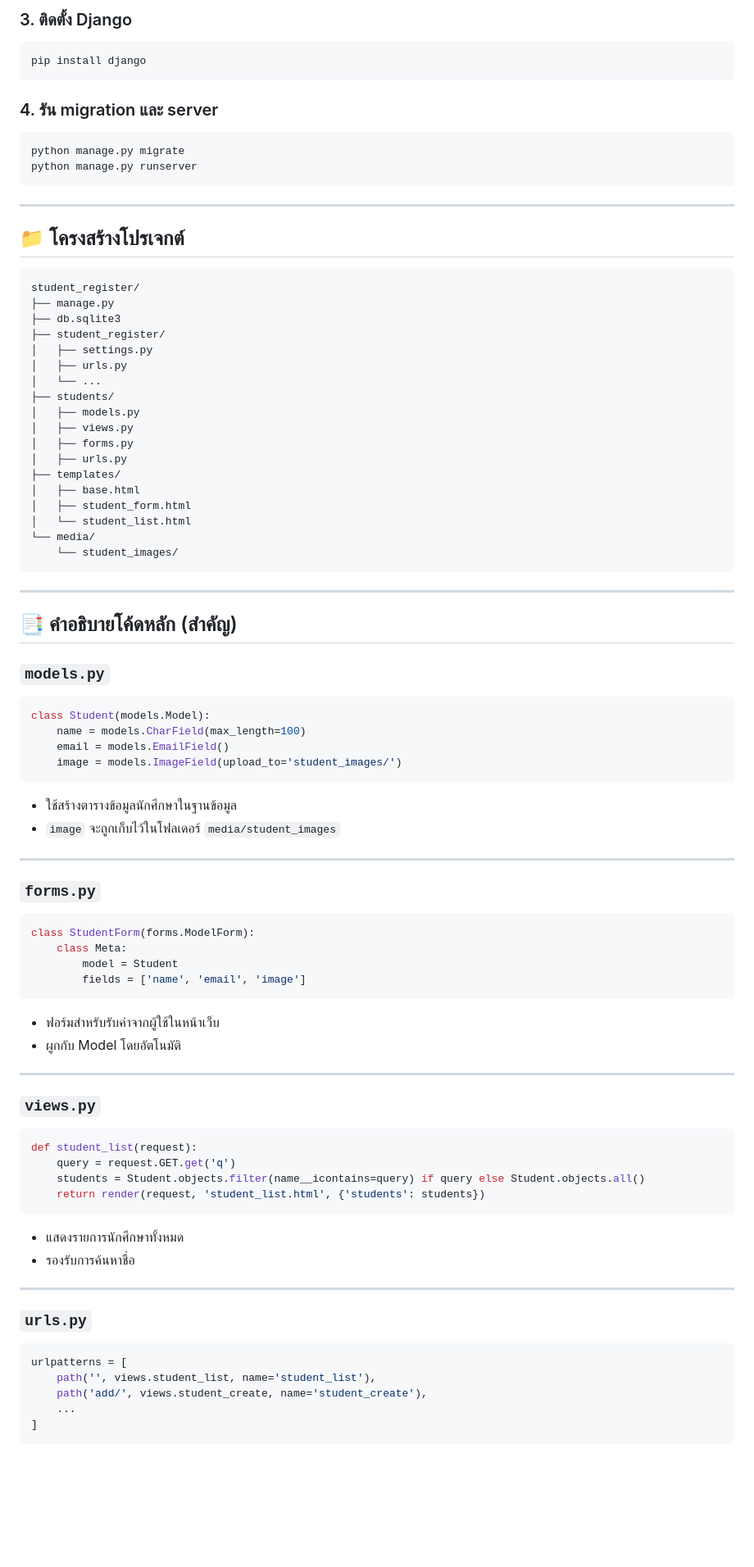
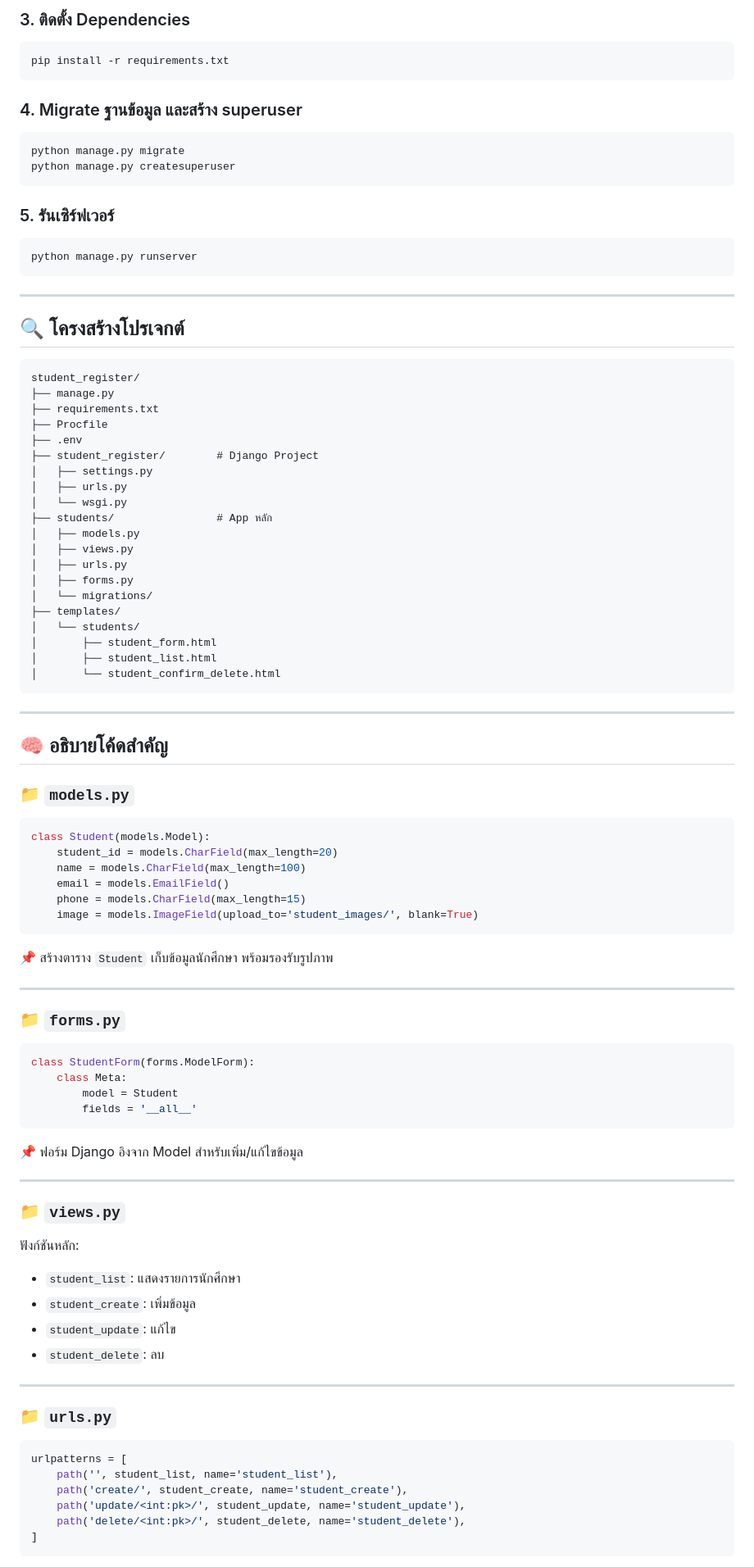
Before and after one commit to Gus254999/Gus.github.io, a Markdown page: README.md, the part around one of its changes. Shown at 82% size. Rendered like a GitHub page; blank space fills up the shorter version.

````diff
--- a/README.md
+++ b/README.md
@@ -76,85 +45,100 @@ source venv/bin/activate  # Mac/Linux
 ```
 
-### 3. ติดตั้ง Django
+### 3. ติดตั้ง Dependencies
+
 ```bash
-pip install django
+pip install -r requirements.txt
 ```
 
-### 4. รัน migration และ server
+### 4. Migrate ฐานข้อมูล และสร้าง superuser
+
 ```bash
 python manage.py migrate
+python manage.py createsuperuser
+```
+
+### 5. รันเซิร์ฟเวอร์
+
+```bash
 python manage.py runserver
 ```
 
 ---
 
-## 📁 โครงสร้างโปรเจกต์
-```plaintext
+## 🔍 โครงสร้างโปรเจกต์
+
+```
 student_register/
 ├── manage.py
-├── db.sqlite3
-├── student_register/
+├── requirements.txt
+├── Procfile
+├── .env
+├── student_register/        # Django Project
 │   ├── settings.py
 │   ├── urls.py
-│   └── ...
-├── students/
+│   └── wsgi.py
+├── students/                # App หลัก
 │   ├── models.py
 │   ├── views.py
+│   ├── urls.py
 │   ├── forms.py
-│   ├── urls.py
+│   └── migrations/
 ├── templates/
-│   ├── base.html
-│   ├── student_form.html
-│   └── student_list.html
-└── media/
-    └── student_images/
+│   └── students/
+│       ├── student_form.html
+│       ├── student_list.html
+│       └── student_confirm_delete.html
 ```
 
 ---
 
-## 📑 คำอธิบายโค้ดหลัก (สำคัญ)
+## 🧠 อธิบายโค้ดสำคัญ
 
-### `models.py`
+### 📁 `models.py`
+
 ```python
 class Student(models.Model):
+    student_id = models.CharField(max_length=20)
     name = models.CharField(max_length=100)
     email = models.EmailField()
-    image = models.ImageField(upload_to='student_images/')
+    phone = models.CharField(max_length=15)
+    image = models.ImageField(upload_to='student_images/', blank=True)
 ```
-- ใช้สร้างตารางข้อมูลนักศึกษาในฐานข้อมูล
-- `image` จะถูกเก็บไว้ในโฟลเดอร์ `media/student_images`
+
+📌 สร้างตาราง `Student` เก็บข้อมูลนักศึกษา พร้อมรองรับรูปภาพ
 
 ---
 
-### `forms.py`
+### 📁 `forms.py`
+
 ```python
 class StudentForm(forms.ModelForm):
     class Meta:
         model = Student
-        fields = ['name', 'email', 'image']
+        fields = '__all__'
 ```
-- ฟอร์มสำหรับรับค่าจากผู้ใช้ในหน้าเว็บ
-- ผูกกับ Model โดยอัตโนมัติ
+
+📌 ฟอร์ม Django อิงจาก Model สำหรับเพิ่ม/แก้ไขข้อมูล
 
 ---
 
-### `views.py`
-```python
-def student_list(request):
-    query = request.GET.get('q')
-    students = Student.objects.filter(name__icontains=query) if query else Student.objects.all()
-    return render(request, 'student_list.html', {'students': students})
-```
-- แสดงรายการนักศึกษาทั้งหมด
-- รองรับการค้นหาชื่อ
+### 📁 `views.py`
+
+ฟังก์ชันหลัก:
+- `student_list`: แสดงรายการนักศึกษา
+- `student_create`: เพิ่มข้อมูล
+- `student_update`: แก้ไข
+- `student_delete`: ลบ
 
 ---
 
-### `urls.py`
+### 📁 `urls.py`
+
 ```python
 urlpatterns = [
-    path('', views.student_list, name='student_list'),
-    path('add/', views.student_create, name='student_create'),
-    ...
+    path('', student_list, name='student_list'),
+    path('create/', student_create, name='student_create'),
+    path('update/<int:pk>/', student_update, name='student_update'),
+    path('delete/<int:pk>/', student_delete, name='student_delete'),
 ]
 ```
````
Also changed, not shown: other parts of README.md (+51 -111 lines).
